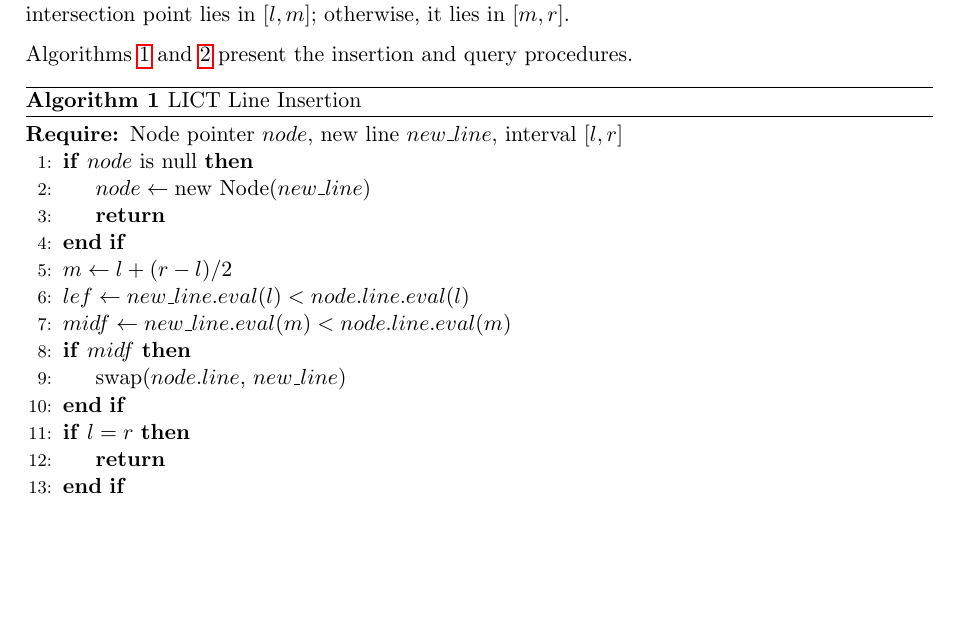
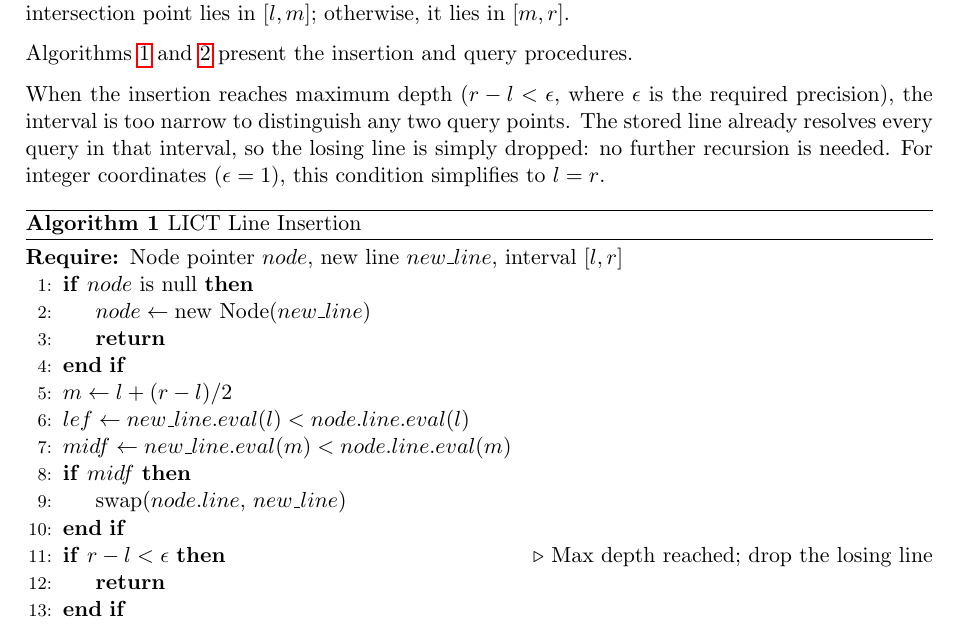
Before and after one commit to chnlich/lichao-tree, a LaTeX paper (doc/report.tex): part of page 4 of 11, cut so that both start at the same text, the shorter picture padded with empty space. Compiled offline with pdfLaTeX.

Commit message:
fix pseudo code.

```diff
--- a/doc/report.tex
+++ b/doc/report.tex
@@ -168,14 +168,13 @@ This follows from the single-intersection property: if the ordering changes betw
 
 Algorithms~\ref{alg:insert} and~\ref{alg:query} present the insertion and query procedures.
 
-% TODO: drop the line if node reaches maximum depth (or log C), as at this time it resolves all x for the given required precision
+When the insertion reaches maximum depth ($r - l < \epsilon$, where $\epsilon$ is the required precision), the interval is too narrow to distinguish any two query points. The stored line already resolves every query in that interval, so the losing line is simply dropped: no further recursion is needed. For integer coordinates ($\epsilon = 1$), this condition simplifies to $l = r$.
 
 \begin{algorithm}[h]
 \caption{LICT Line Insertion}
 \label{alg:insert}
 \begin{algorithmic}[1]
 \Require Node pointer $node$, new line $new\_line$, interval $[l, r]$
-% add condition that depth too deep
 \If{$node$ is null}
 \State $node \gets \text{new Node}(new\_line)$
 \State \Return
@@ -186,7 +185,7 @@ Algorithms~\ref{alg:insert} and~\ref{alg:query} present the insertion and query
 \If{$midf$}
 \State swap($node.line$, $new\_line$)
 \EndIf
-\If{$l = r$}
+\If{$r - l < \epsilon$} \Comment{Max depth reached; drop the losing line}
 \State \Return
 \EndIf
 \If{$lef \neq midf$}
```
Also changed, not shown: doc/report.tex (2 more changed lines).
